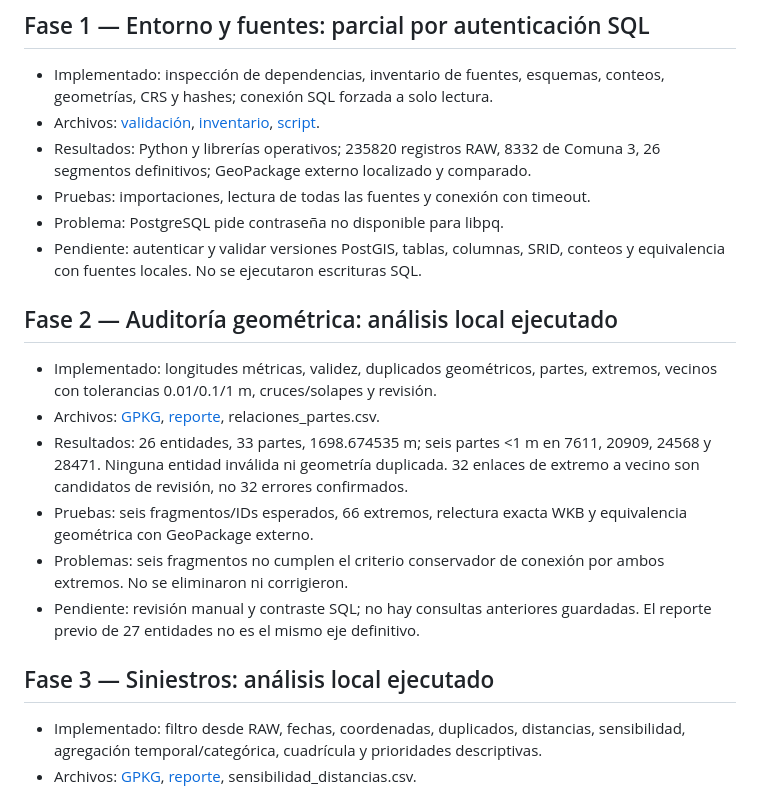
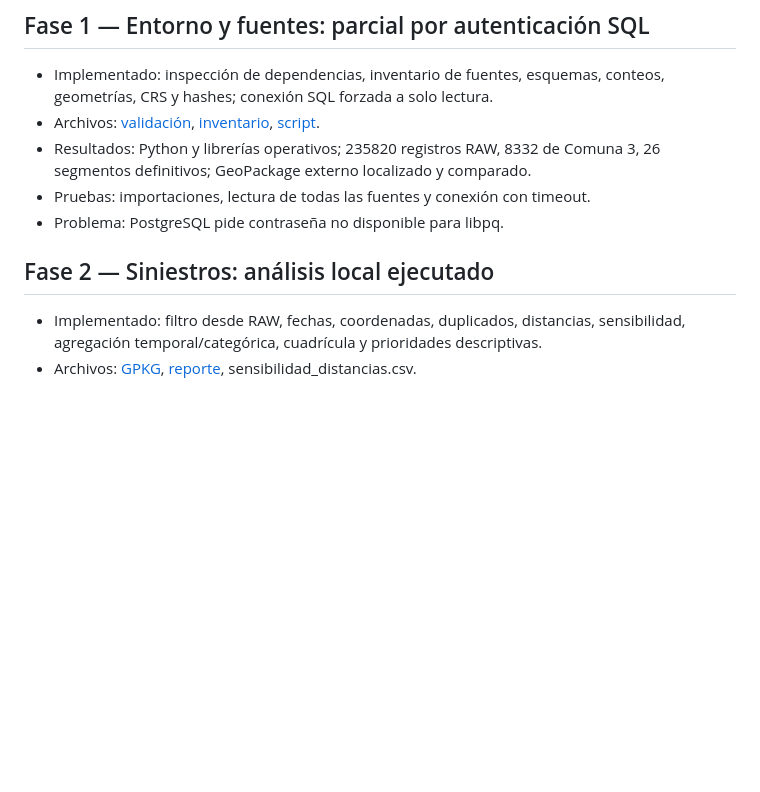
Before and after one commit to bombermanq1/MoviManrique45, a Markdown page: reports/geospatial/resumen_implementacion.md, the part around one of its changes. GitHub-like rendering; blank space fills up the shorter version.

```diff
--- a/reports/geospatial/resumen_implementacion.md
+++ b/reports/geospatial/resumen_implementacion.md
@@ -19,26 +19,11 @@
   26 segmentos definitivos; GeoPackage externo localizado y comparado.
 - Pruebas: importaciones, lectura de todas las fuentes y conexión con timeout.
 - Problema: PostgreSQL pide contraseña no disponible para libpq.
-- Pendiente: autenticar y validar versiones PostGIS, tablas, columnas, SRID,
-  conteos y equivalencia con fuentes locales. No se ejecutaron escrituras SQL.
 
-## Fase 2 — Auditoría geométrica: análisis local ejecutado
 
-- Implementado: longitudes métricas, validez, duplicados geométricos, partes,
-  extremos, vecinos con tolerancias 0.01/0.1/1 m, cruces/solapes y revisión.
-- Archivos: [GPKG](../../data/processed/geospatial/carrera45_auditoria.gpkg),
-  [reporte](../auditoria_geometrica_carrera45.md), relaciones_partes.csv.
-- Resultados: 26 entidades, 33 partes, 1698.674535 m; seis partes <1 m en
-  7611, 20909, 24568 y 28471. Ninguna entidad inválida ni geometría duplicada.
-  32 enlaces de extremo a vecino son candidatos de revisión, no 32 errores confirmados.
-- Pruebas: seis fragmentos/IDs esperados, 66 extremos, relectura exacta WKB y
-  equivalencia geométrica con GeoPackage externo.
-- Problemas: seis fragmentos no cumplen el criterio conservador de conexión
-  por ambos extremos. No se eliminaron ni corrigieron.
-- Pendiente: revisión manual y contraste SQL; no hay consultas anteriores
-  guardadas. El reporte previo de 27 entidades no es el mismo eje definitivo.
 
-## Fase 3 — Siniestros: análisis local ejecutado
+
+## Fase 2 — Siniestros: análisis local ejecutado
 
 - Implementado: filtro desde RAW, fechas, coordenadas, duplicados, distancias,
   sensibilidad, agregación temporal/categórica, cuadrícula y prioridades descriptivas.
```
Also changed, not shown: other parts of reports/geospatial/resumen_implementacion.md (+4 -18 lines).
